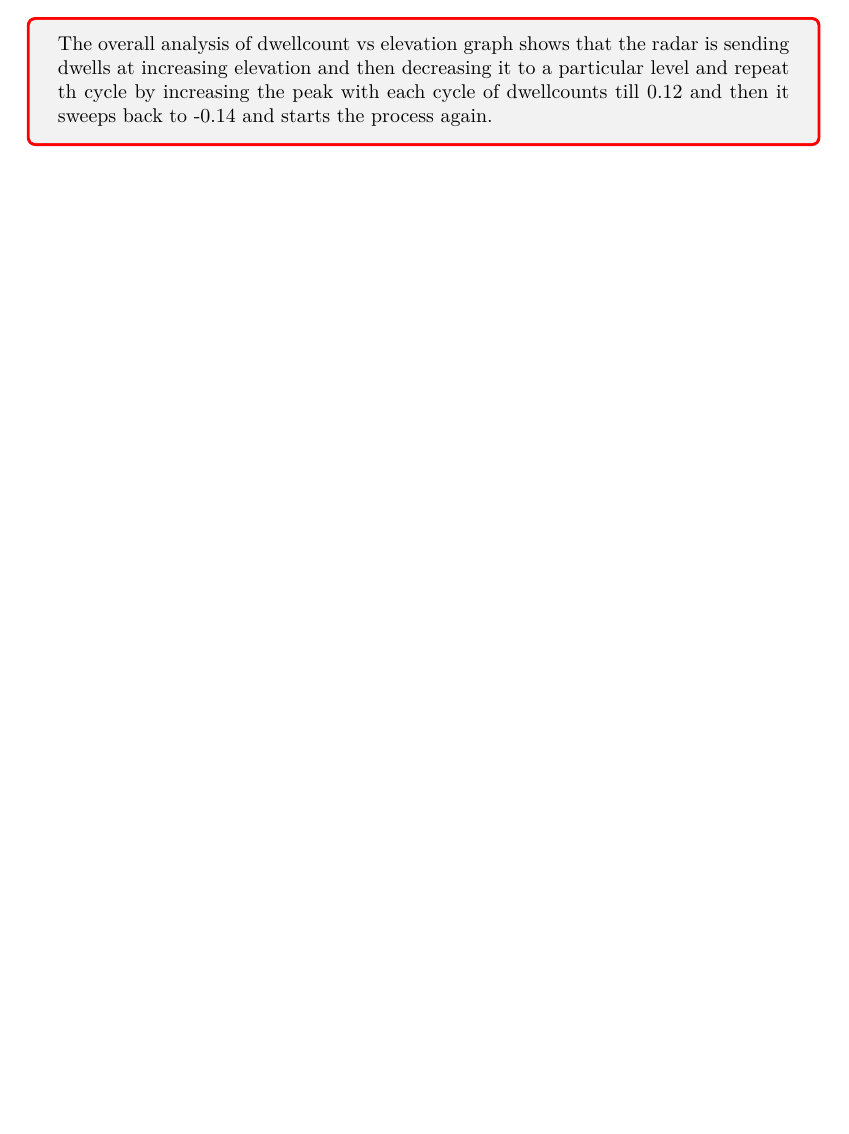
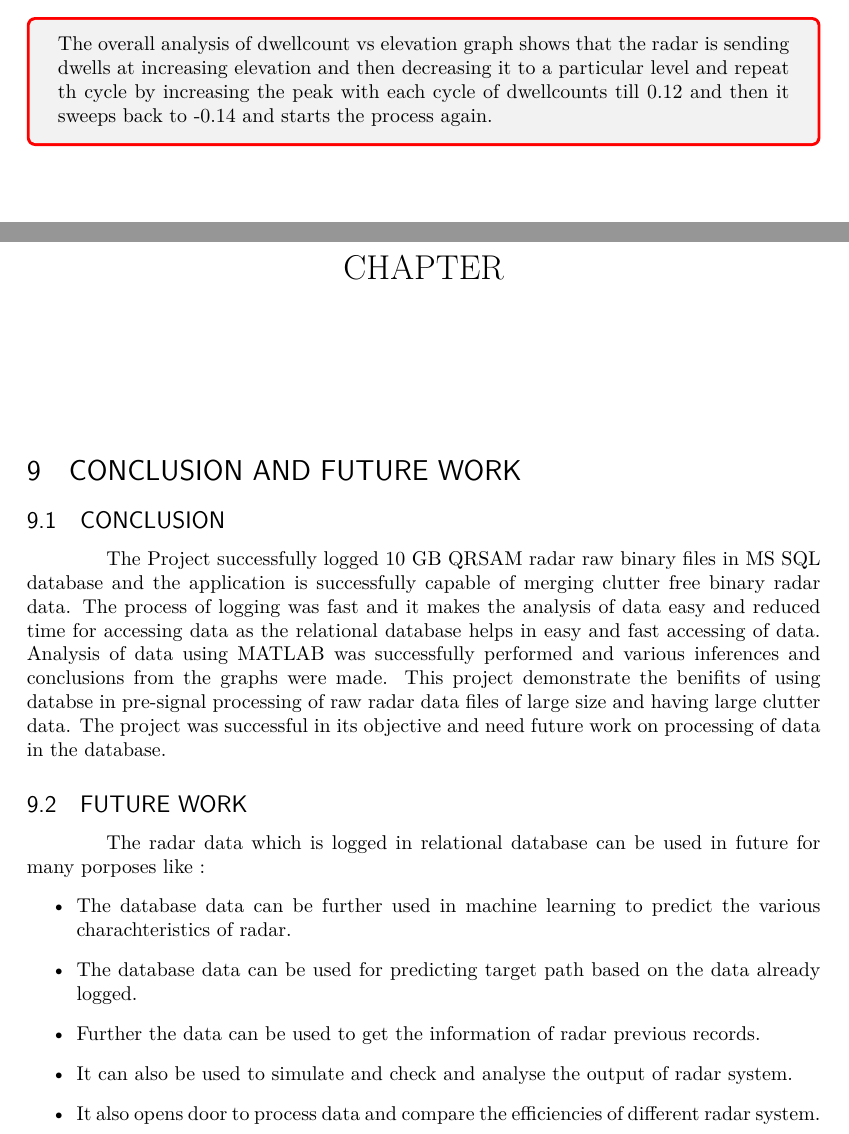
Before and after one commit to coolmanishks/DRDO-latex-report, a LaTeX thesis (untitled-5.tex): part of page 45 of 45 before the commit and two parts of pages 43 and 44 of 44 after it, the two joined at a grey line, cut so that both start at the same text. Compiled offline with pdfLaTeX.

Commit message:
final pre-editing phase but LOC not working

```diff
--- a/untitled-5.tex
+++ b/untitled-5.tex
@@ -14,13 +14,13 @@
 
 %%% PAGE DIMENSIONS
 \usepackage{geometry} % to change the page dimensions
-\geometry{a4paper,total = {170mm , 257 mm},left = 40mm,top=35mm,right = 30mm,bottom=15mm,} % or letterpaper (US) or a5paper or....
+\geometry{a4paper,left = 40mm,top=35mm,right = 30mm,bottom=15mm,} % or letterpaper (US) or a5paper or....
 % \geometry{margin=2in} % for example, change the margins to 2 inches all round
 % \geometry{landscape} % set up the page for landscape
 %   read geometry.pdf for detailed page layout information
 
 \usepackage{graphicx} % support the \includegraphics command and options
-\usepackage{mdframed}
+%\usepackage{mdframed}
 
 % \usepackage[parfill]{parskip} % Activate to begin paragraphs with an empty line rather than an indent
 \usepackage{float}
@@ -932,4 +931,22 @@ The graph between dwellcount vs Elevation shows that the radar was operated prio
   \begin{tcolorbox}[colframe=red]
     The overall analysis of dwellcount vs elevation graph shows that the radar is sending  dwells at increasing elevation and then decreasing it to a particular level and repeat th cycle by increasing the peak with each cycle of dwellcounts till 0.12 and then it sweeps back to -0.14 and starts the process again.
    \end{tcolorbox}
+
+   \title{CHAPTER }
+\maketitle
+\section{CONCLUSION AND FUTURE WORK}
+\subsection{CONCLUSION}
+The Project successfully logged 10 GB QRSAM radar raw binary files in MS SQL database and the application is successfully capable of merging clutter free binary radar data.
+The process of logging was fast and it makes the analysis of data easy and reduced time for accessing data as the  relational database helps in easy and fast accessing of data.
+ Analysis of data using MATLAB was successfully performed and various inferences and conclusions from the graphs were made. This project demonstrate the benifits of using
+ databse in pre-signal processing of raw radar data files of large size and having large clutter data. The project was successful in its objective and need future work on processing of data in the database.
+ \subsection{FUTURE WORK}
+ The radar data which is logged in relational database can be used in future for many porposes like :
+ \begin{itemize}
+ \item  The database data can be further used in machine learning to predict the various charachteristics of radar.
+ \item The database data can be used for predicting target path based on the data already logged.
+ \item Further the data can be used to get the information of radar previous records.
+ \item It can also be used to simulate and check and analyse the output of radar system.
+ \item It also opens door to process data and compare the efficiencies of different radar system.
+ \end{itemize}
 \end{document}
```
Also changed, not shown: untitled-5.tex (11 more changed lines), 5 other files.
